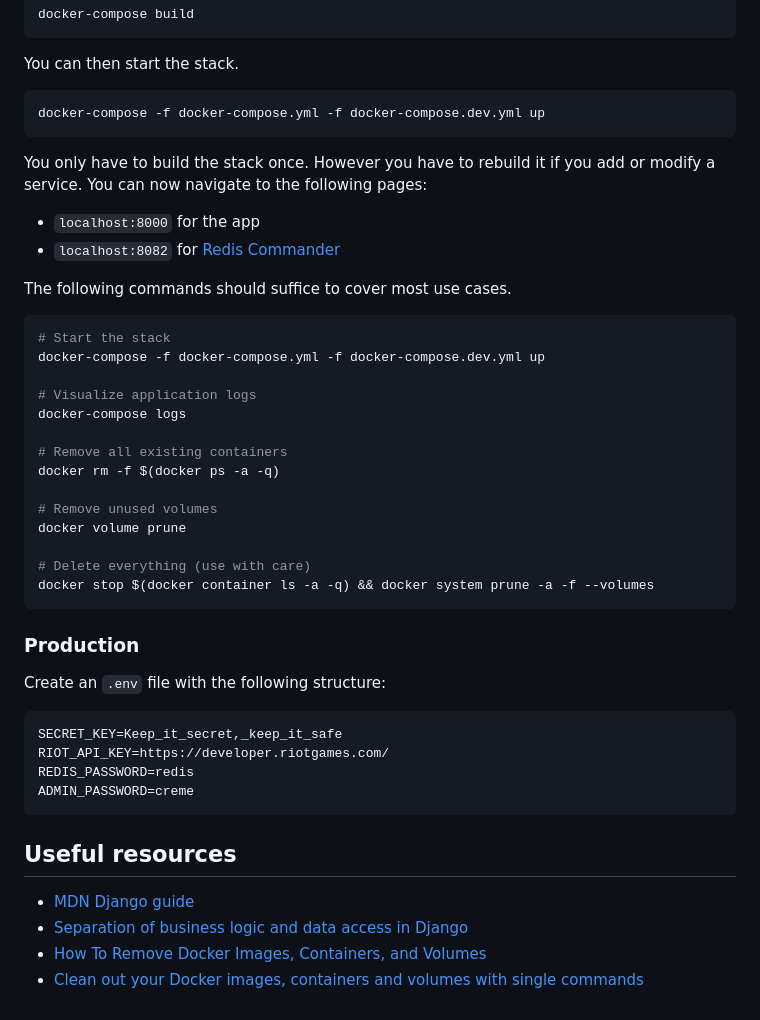
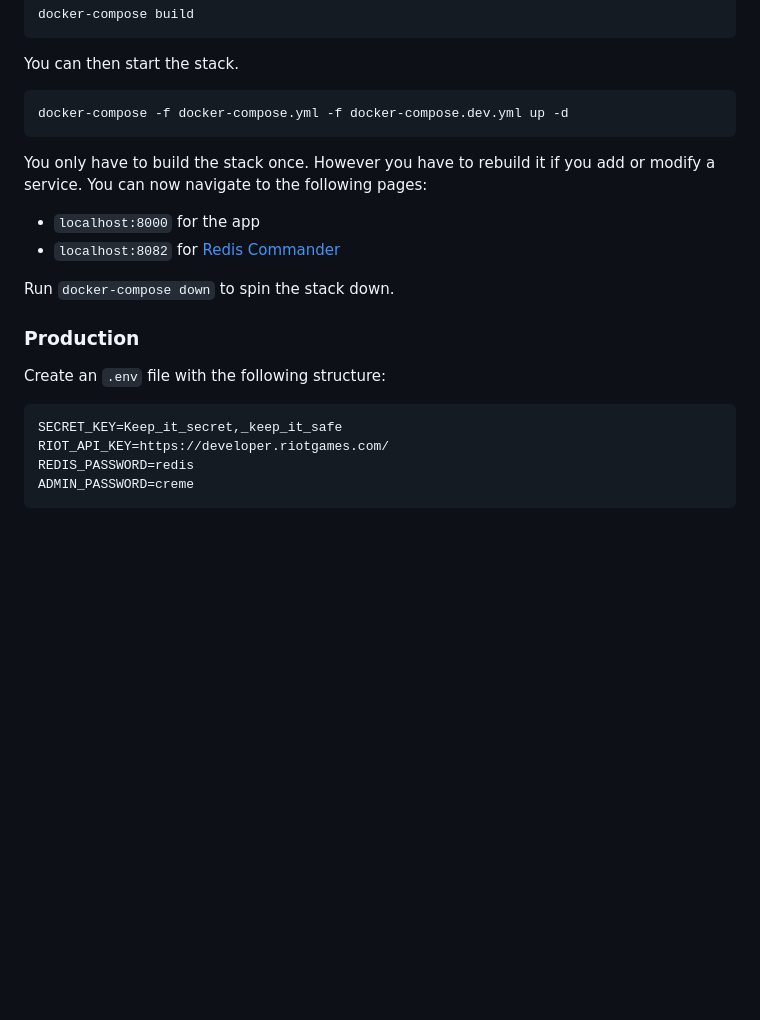
Before and after one commit to online-ml/lol-match-duration, a Markdown page: README.md, the part around the change printed below. GitHub-like rendering; blank space fills up the shorter version.

````diff
--- a/README.md
+++ b/README.md
@@ -19,7 +36,7 @@ docker-compose build
 You can then start the stack.
 
 ```sh
-docker-compose -f docker-compose.yml -f docker-compose.dev.yml up
+docker-compose -f docker-compose.yml -f docker-compose.dev.yml up -d
 ```
 
 You only have to build the stack once. However you have to rebuild it if you add or modify a service. You can now navigate to the following pages:
@@ -27,24 +44,7 @@ You only have to build the stack once. However you have to rebuild it if you add
 - `localhost:8000` for the app
 - `localhost:8082` for [Redis Commander](http://joeferner.github.io/redis-commander/)
 
-The following commands should suffice to cover most use cases.
-
-```sh
-# Start the stack
-docker-compose -f docker-compose.yml -f docker-compose.dev.yml up
-
-# Visualize application logs
-docker-compose logs
-
-# Remove all existing containers
-docker rm -f $(docker ps -a -q)
-
-# Remove unused volumes
-docker volume prune
-
-# Delete everything (use with care)
-docker stop $(docker container ls -a -q) && docker system prune -a -f --volumes
-```
+Run `docker-compose down` to spin the stack down.
 
 ### Production
 
@@ -56,10 +56,3 @@ RIOT_API_KEY=https://developer.riotgames.com/
 REDIS_PASSWORD=redis
 ADMIN_PASSWORD=creme
 ```
-
-## Useful resources
-
-- [MDN Django guide](https://developer.mozilla.org/en-US/docs/Learn/Server-side/Django)
-- [Separation of business logic and data access in Django](separation-of-business-logic-and-data-access-in-django)
-- [How To Remove Docker Images, Containers, and Volumes](https://www.digitalocean.com/community/tutorials/how-to-remove-docker-images-containers-and-volumes)
-- [Clean out your Docker images, containers and volumes with single commands](https://medium.com/the-code-review/clean-out-your-docker-images-containers-and-volumes-with-single-commands-b8e38253c271)
````
Also changed, not shown: other parts of README.md (+17 -0 lines), screenshots/home.png (added), screenshots/matches.png (added), 2 other files.
